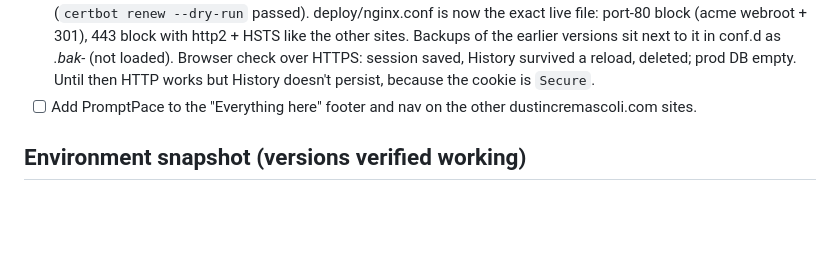
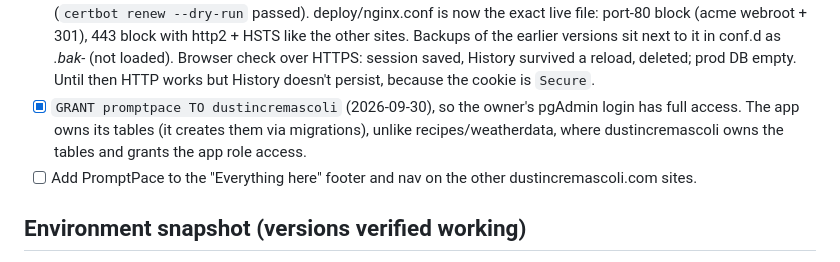
Before and after one commit to dcremas/promptpace, a Markdown page: docs/DEVLOG.md, the part around the change. Rendered like a GitHub page; blank space fills up the shorter version.

```diff
--- a/docs/DEVLOG.md
+++ b/docs/DEVLOG.md
@@ -168,6 +168,9 @@ Full commands are in README.md, "Deploy to EC2 behind nginx".
       sites. Backups of the earlier versions sit next to it in conf.d as *.bak-* (not loaded).
       Browser check over HTTPS: session saved, History survived a reload, deleted; prod DB empty. Until then HTTP works but History
       doesn't persist, because the cookie is `Secure`.
+- [x] `GRANT promptpace TO dustincremascoli` (2026-09-30), so the owner's pgAdmin login has full
+      access. The app owns its tables (it creates them via migrations), unlike recipes/weatherdata,
+      where dustincremascoli owns the tables and grants the app role access.
 - [ ] Add PromptPace to the "Everything here" footer and nav on the other dustincremascoli.com sites.
 
 ## Environment snapshot (versions verified working)
```
Also changed, not shown: README.md (+11 -0 lines).
